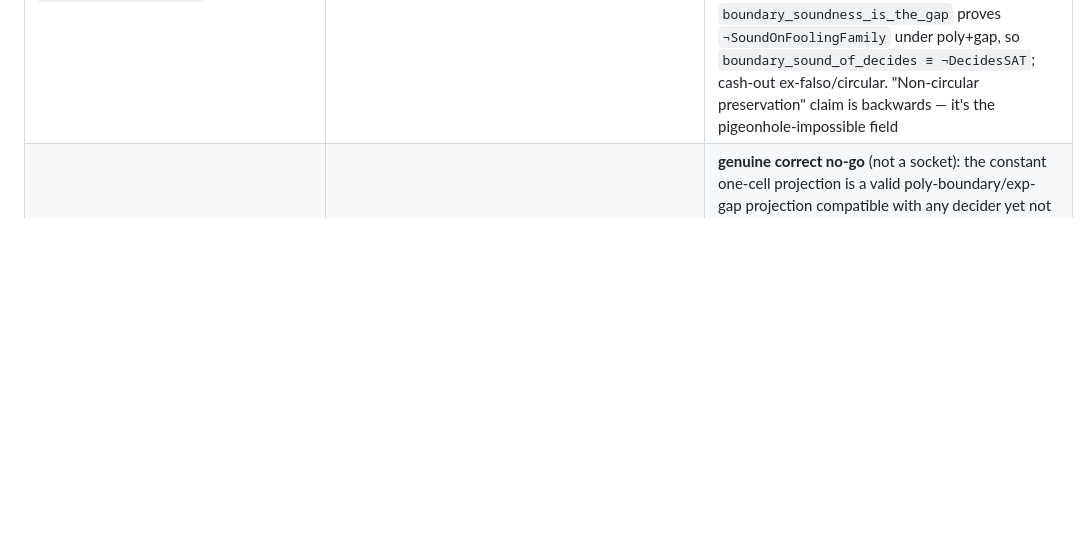
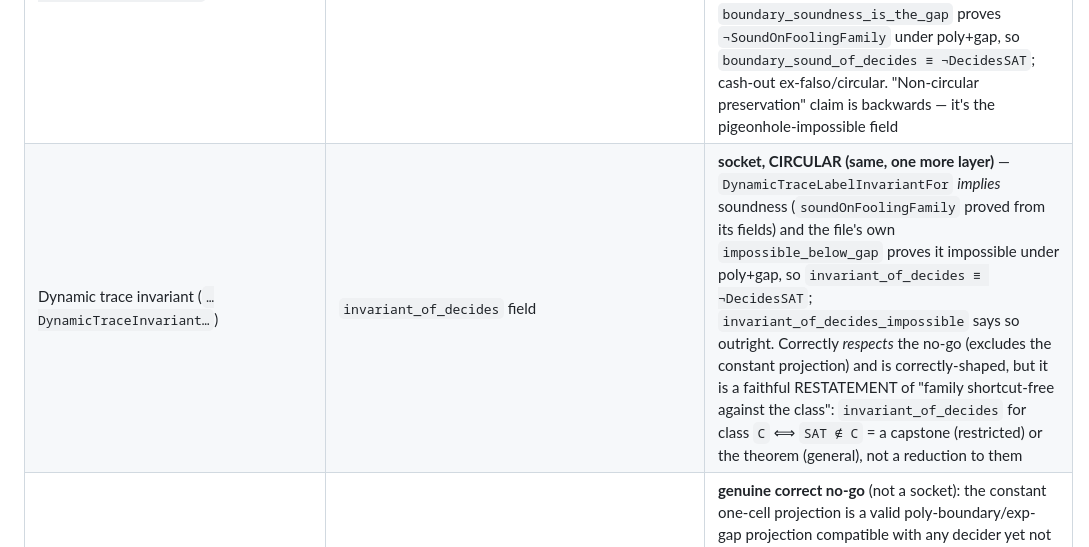
Before and after one commit to DarrenEdwards111/pall-lean, a Markdown page: PRIME_ACC0_CAPSTONE.md, the part around the change. Rendered like a GitHub page; blank space fills up the shorter version.

Commit message:
Ledger: classify dynamic-trace-invariant socket (11cdd64e) -- circular, one more layer; converges on the map
Audited ComputationalDepthPvsNPDynamicTraceInvariant.lean. Same circular socket, one
elaboration layer (traceLabel/boundaryLabel/carries/preserves):
 - DynamicTraceLabelInvariantFor IMPLIES soundness: soundOnFoolingFamily (line 77)
   proved from the invariant fields (boundaryLabel_correct chains boundary_preserves_
   traceLabel -> rawTrace_carries_label -> fam.label).
 - impossible_below_gap/impossible (lines 87,96): the invariant is impossible under
   poly+gap (poly boundary can't carry boundaryLabel distinguishing 2^m labels).
 - So invariant_of_decides : DecidesSAT -> DynamicTraceLabelInvariantFor = DecidesSAT
   -> [impossible] = ¬DecidesSAT. invariant_of_decides_impossible (line 148) says it
   outright. not_decidesSAT delegates to the same pigeonhole; cash-out ex-falso/circular.
CREDIT: it RESPECTS the no-go (the invariant excludes the constant projection) and is
correctly-shaped; and Darren's framing 'restricted classes = class-specific LB; general
P = the hard step' is CORRECT. But that is because invariant_of_decides IS the lower
bound: for class C, invariant_of_decides <=> SAT not-in C = a capstone (restricted) or
the theorem (general), NOT a reduction. Faithful restatement of 'family shortcut-free
against the class'.
CONVERGENCE: the socket route (RHA -> ... -> invariant) has arrived at the same place
as the direct route (ledger/triage/HARD_RESIDUAL_FAMILY_CONSTRUCTION): the target is the
lower bound itself. Recorded circular row. Did not modify HAL's file. Nothing here is
NEXP not-subset ACC^0 or P != NP.

```diff
--- a/PRIME_ACC0_CAPSTONE.md
+++ b/PRIME_ACC0_CAPSTONE.md
@@ -61,6 +61,7 @@ All `sorry`-free, axioms ⊆ `{propext, Classical.choice, Quot.sound}`.
 | Tseitin-expander RHA (`…TseitinExpanderRHA…`) | `preservesTseitinLabels` field | **socket, provably VACUOUS + field FALSE** — same pigeonhole vacuity; and `preservesTseitinLabels` over all P-solvers is refuted by Gaussian elimination (Tseitin ∈ P), so the "final hard theorem" is a false statement, not an open one |
 | Hard-residual decoder extraction (`…HardResidualFamily…`) | `decode_correct_of_decides_for_hard_residuals` field | **socket, CIRCULAR (not vacuous)** — improved: conditional (`DecidesSAT →`) field, so inhabitable when `¬DecidesSAT` rather than empty. But via the built-in `not_decidesSAT` pigeonhole, `HardResidualDecoderExtractionForAllMachines U ⟺ ¬SATDecisionInP U`, so the cash-out is `(≡¬SAT∈P)→¬SAT∈P`. The field = `¬DecidesSAT` per machine: FALSE for P-easy families (Gaussian), = the theorem for shortcut-free ones. `not_easy_linear_payload` fence unproven = the missing explicit object outside P |
 | Dynamic trace geometry (`…DynamicTraceGeometry…`) | `boundary_sound_of_decides` field | **socket, CIRCULAR (same as hard-residual, relabeled)** — `SoundOnFoolingFamily` = the preservation/injectivity field renamed "sound"; `decodeOfBoundary_correct_of_sound` is the trivial `injective⟹decodable` direction (`Classical.choose`), so no level is lowered; `not_decidesSAT` delegates to the same pigeonhole. The file's own `boundary_soundness_is_the_gap` proves `¬SoundOnFoolingFamily` under poly+gap, so `boundary_sound_of_decides ≡ ¬DecidesSAT`; cash-out ex-falso/circular. "Non-circular preservation" claim is backwards — it's the pigeonhole-impossible field |
+| Dynamic trace invariant (`…DynamicTraceInvariant…`) | `invariant_of_decides` field | **socket, CIRCULAR (same, one more layer)** — `DynamicTraceLabelInvariantFor` *implies* soundness (`soundOnFoolingFamily` proved from its fields) and the file's own `impossible_below_gap` proves it impossible under poly+gap, so `invariant_of_decides ≡ ¬DecidesSAT`; `invariant_of_decides_impossible` says so outright. Correctly *respects* the no-go (excludes the constant projection) and is correctly-shaped, but it is a faithful RESTATEMENT of "family shortcut-free against the class": `invariant_of_decides` for class `C` ⟺ `SAT ∉ C` = a capstone (restricted) or the theorem (general), not a reduction to them |
 | **PROVED no-go: `DecidesSAT` ⇏ boundary soundness** (`…DynamicTraceGeometryNoGo…`) | — | **genuine correct no-go** (not a socket): the constant one-cell projection is a valid poly-boundary/exp-gap projection compatible with any decider yet not sound (collapses a one-bit family's two labels), so `boundary_sound_of_decides` cannot come from `DecidesSAT` alone. Correctly forces the next bridge to carry a concrete lower-bound / trace-geometry invariant — i.e. lands back on the restricted lower bound (capstones) or the shortcut-free family (the theorem) |
 
 ---
```
